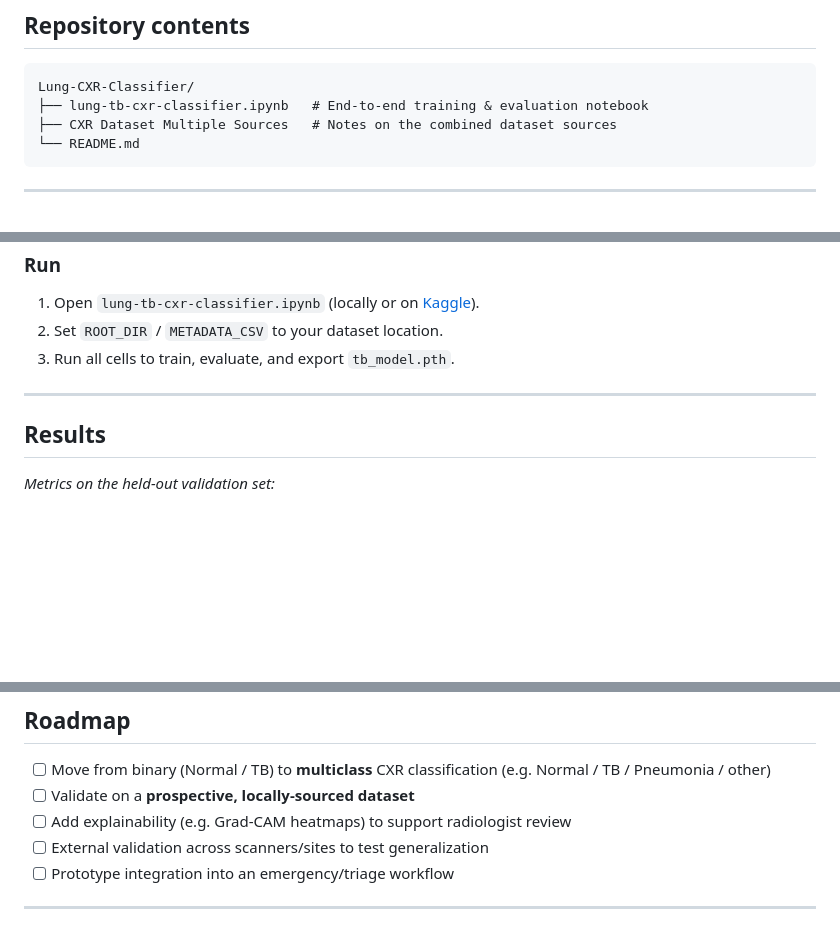
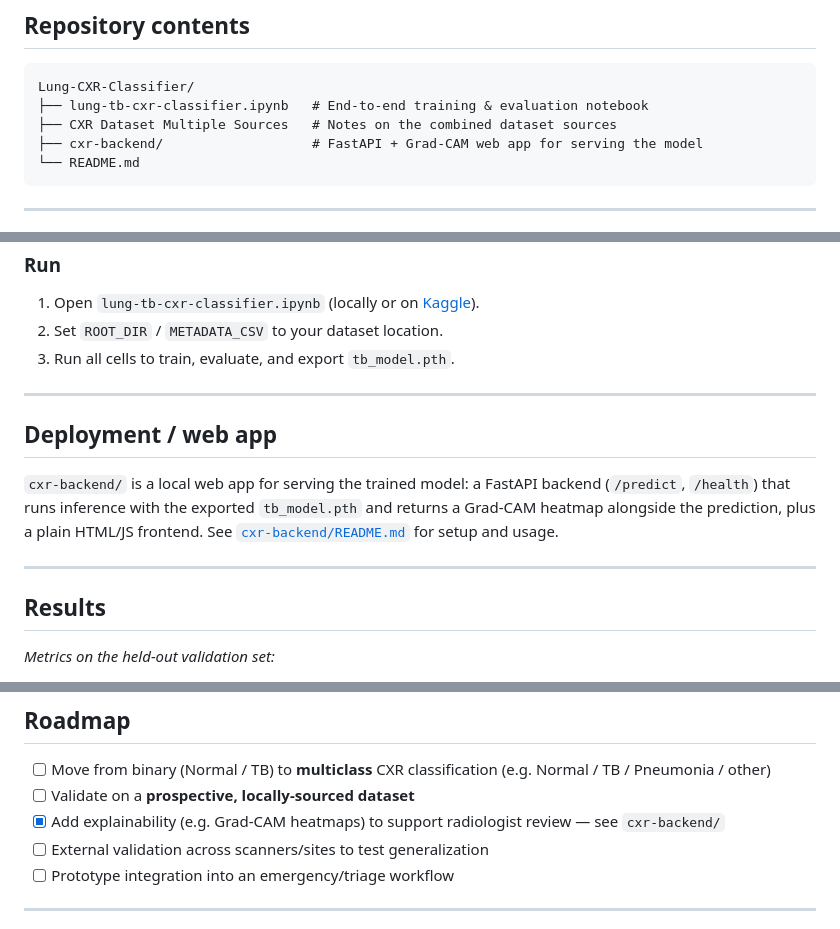
Before and after one commit to frw-dot/Lung-CXR-Classifier, a Markdown page: README.md, 3 parts joined by grey strips. Rendered like a GitHub page; blank space fills up the shorter version.

Commit message:
Document cxr-backend app in root README
Add it to the repo tree, link a deployment section to its README,
and check off the Grad-CAM roadmap item now that it's wired in.

````diff
--- a/README.md
+++ b/README.md
@@ -33,6 +33,7 @@ Tuberculosis remains a major public-health challenge, and chest radiography is a
 Lung-CXR-Classifier/
 ├── lung-tb-cxr-classifier.ipynb   # End-to-end training & evaluation notebook
 ├── CXR Dataset Multiple Sources   # Notes on the combined dataset sources
+├── cxr-backend/                   # FastAPI + Grad-CAM web app for serving the model
 └── README.md
 ```
 
@@ -104,6 +105,15 @@ A CUDA-capable GPU is recommended (the notebook auto-detects and falls back to C
 
 ---
 
+## Deployment / web app
+
+`cxr-backend/` is a local web app for serving the trained model: a FastAPI backend
+(`/predict`, `/health`) that runs inference with the exported `tb_model.pth` and returns
+a Grad-CAM heatmap alongside the prediction, plus a plain HTML/JS frontend. See
+[`cxr-backend/README.md`](cxr-backend/README.md) for setup and usage.
+
+---
+
 ## Results
 
 *Metrics on the held-out validation set:*
@@ -123,7 +133,7 @@ For a screening model, **sensitivity** (minimizing missed TB cases) is the prior
 
 - [ ] Move from binary (Normal / TB) to **multiclass** CXR classification (e.g. Normal / TB / Pneumonia / other)
 - [ ] Validate on a **prospective, locally-sourced dataset**
-- [ ] Add explainability (e.g. Grad-CAM heatmaps) to support radiologist review
+- [x] Add explainability (e.g. Grad-CAM heatmaps) to support radiologist review — see `cxr-backend/`
 - [ ] External validation across scanners/sites to test generalization
 - [ ] Prototype integration into an emergency/triage workflow
 
````
